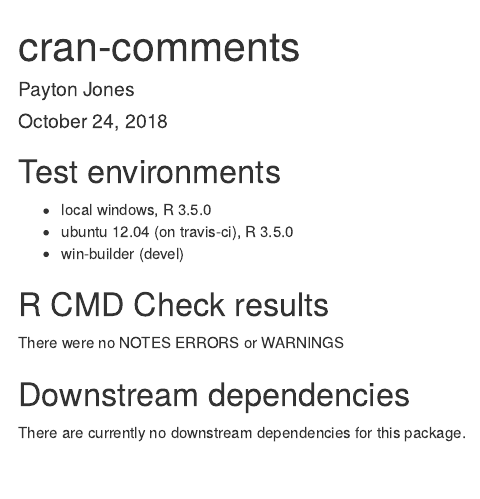
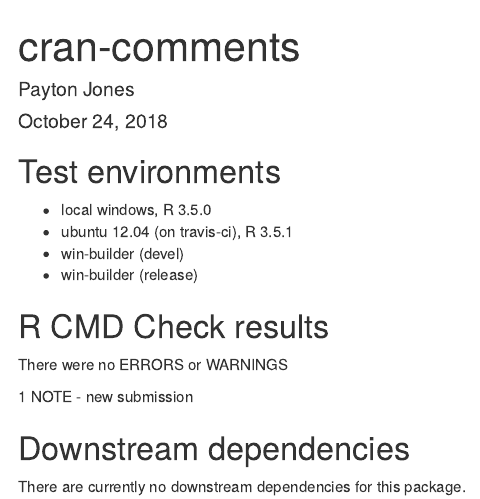
Before and after one commit to paytonjjones/networktree, an R Markdown document (cran-comments.Rmd): the page in a window 1100 px wide, from its top. Rendered offline with R 4.5, knitr and Pandoc, with nearby package versions.

Commit message:
-Preparing for CRAN release (1)

```diff
--- a/cran-comments.Rmd
+++ b/cran-comments.Rmd
@@ -7,5 +7,5 @@ output: html_document
 
 ## Test environments
 * local windows, R 3.5.0
-* ubuntu 12.04 (on travis-ci), R 3.5.0
+* ubuntu 12.04 (on travis-ci), R 3.5.1
 * win-builder (devel)
@@ -12,6 +13,8 @@ output: html_document
 
 ## R CMD Check results
-There were no NOTES ERRORS or WARNINGS
+There were no ERRORS or WARNINGS
+
+1 NOTE - new submission
 
 ## Downstream dependencies
 There are currently no downstream dependencies for this package.
```
Also changed, not shown: cran-comments.Rmd (1 more changed lines), 4 other files.
